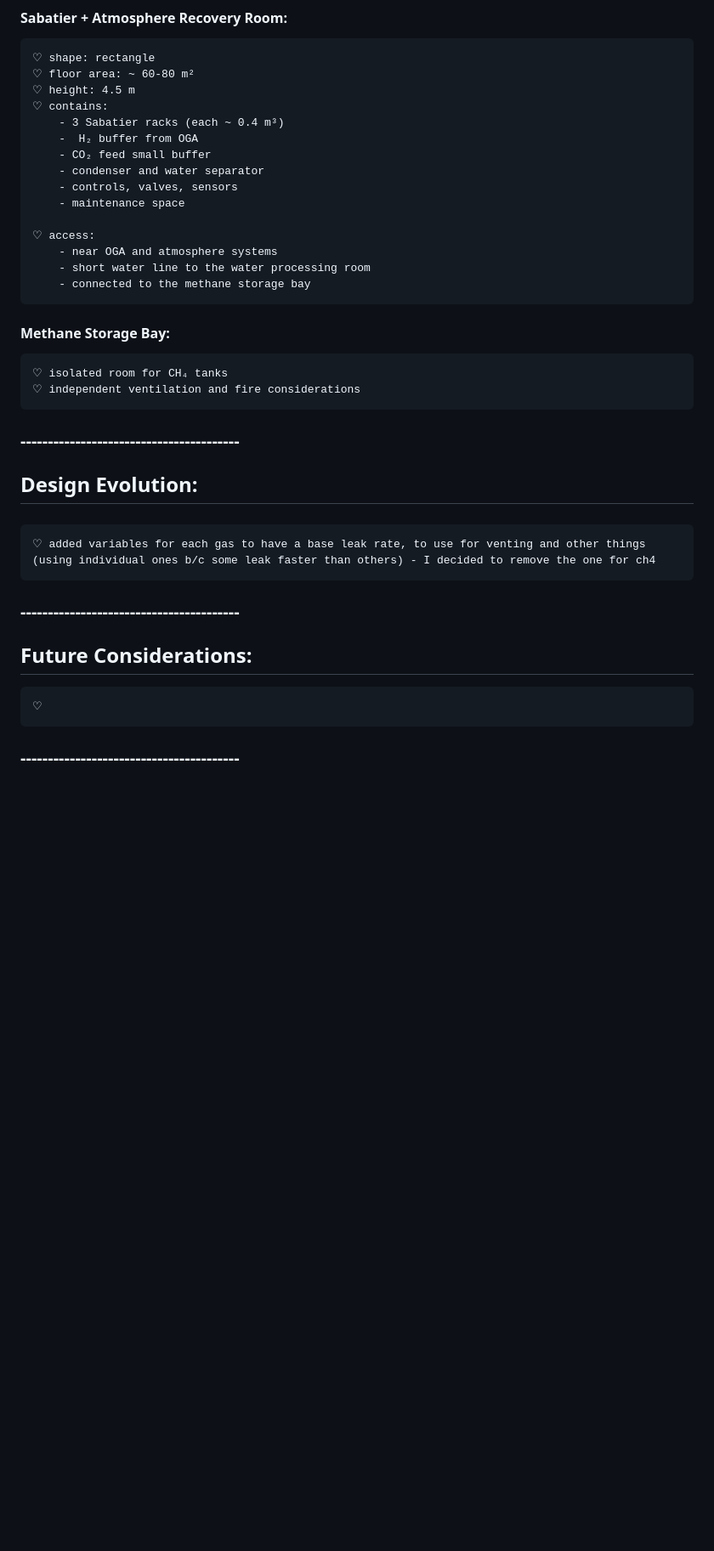
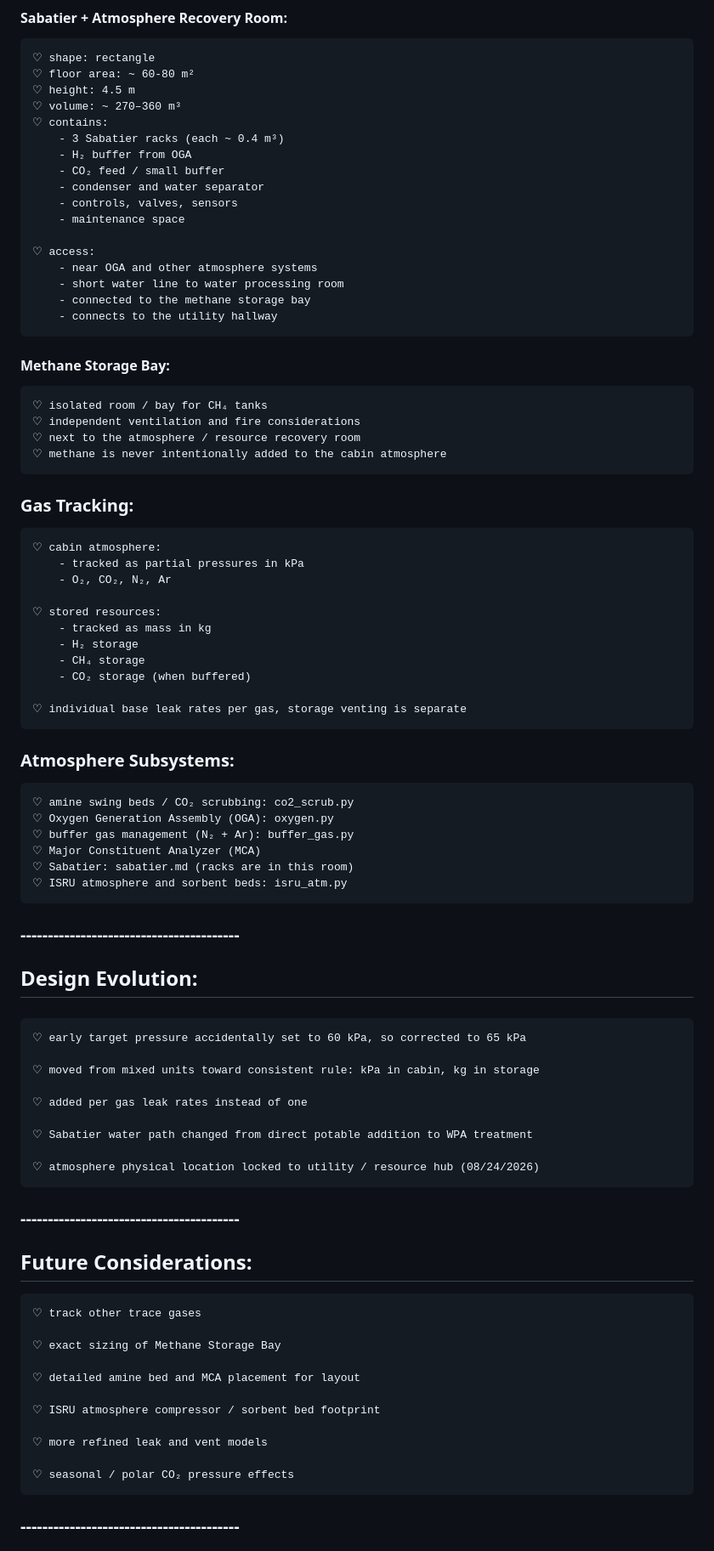
Before and after one commit to Adore2113/MarsHSim, a Markdown page: docs/notes/atmosphere.md, the part around the change. Shown at 85% size. GitHub-like rendering; blank space fills up the shorter version.

```diff
--- a/docs/notes/atmosphere.md
+++ b/docs/notes/atmosphere.md
@@ -11,35 +11,76 @@
     ♡ shape: rectangle
     ♡ floor area: ~ 60-80 m²
     ♡ height: 4.5 m
+    ♡ volume: ~ 270–360 m³
     ♡ contains:
         - 3 Sabatier racks (each ~ 0.4 m³)
-        -  H₂ buffer from OGA
-        - CO₂ feed small buffer
+        - H₂ buffer from OGA
+        - CO₂ feed / small buffer
         - condenser and water separator
         - controls, valves, sensors
         - maintenance space
 
     ♡ access:
-        - near OGA and atmosphere systems
-        - short water line to the water processing room
+        - near OGA and other atmosphere systems
+        - short water line to water processing room
         - connected to the methane storage bay
+        - connects to the utility hallway
 
 #### Methane Storage Bay:
-    ♡ isolated room for CH₄ tanks
+    ♡ isolated room / bay for CH₄ tanks
     ♡ independent ventilation and fire considerations
+    ♡ next to the atmosphere / resource recovery room
+    ♡ methane is never intentionally added to the cabin atmosphere
 
-####
+### Gas Tracking:
+    ♡ cabin atmosphere:
+        - tracked as partial pressures in kPa
+        - O₂, CO₂, N₂, Ar
+
+    ♡ stored resources:
+        - tracked as mass in kg
+        - H₂ storage
+        - CH₄ storage
+        - CO₂ storage (when buffered)
+
+    ♡ individual base leak rates per gas, storage venting is separate
+
+### Atmosphere Subsystems:
+    ♡ amine swing beds / CO₂ scrubbing: co2_scrub.py
+    ♡ Oxygen Generation Assembly (OGA): oxygen.py
+    ♡ buffer gas management (N₂ + Ar): buffer_gas.py
+    ♡ Major Constituent Analyzer (MCA)
+    ♡ Sabatier: sabatier.md (racks are in this room)
+    ♡ ISRU atmosphere and sorbent beds: isru_atm.py
 
 ### ----------------------------------------
 
 ## Design Evolution:
 ####
-    ♡ added variables for each gas to have a base leak rate, to use for venting and other things (using individual ones b/c some leak faster than others) - I decided to remove the one for ch4
+    ♡ early target pressure accidentally set to 60 kPa, so corrected to 65 kPa
+
+    ♡ moved from mixed units toward consistent rule: kPa in cabin, kg in storage
+
+    ♡ added per gas leak rates instead of one
+
+    ♡ Sabatier water path changed from direct potable addition to WPA treatment
+
+    ♡ atmosphere physical location locked to utility / resource hub (08/24/2026)
 
 ### ----------------------------------------
 
 ## Future Considerations:
-    ♡
+    ♡ track other trace gases
+
+    ♡ exact sizing of Methane Storage Bay
+
+    ♡ detailed amine bed and MCA placement for layout
+
+    ♡ ISRU atmosphere compressor / sorbent bed footprint
+
+    ♡ more refined leak and vent models
+
+    ♡ seasonal / polar CO₂ pressure effects
 
 ### ----------------------------------------
 
```
